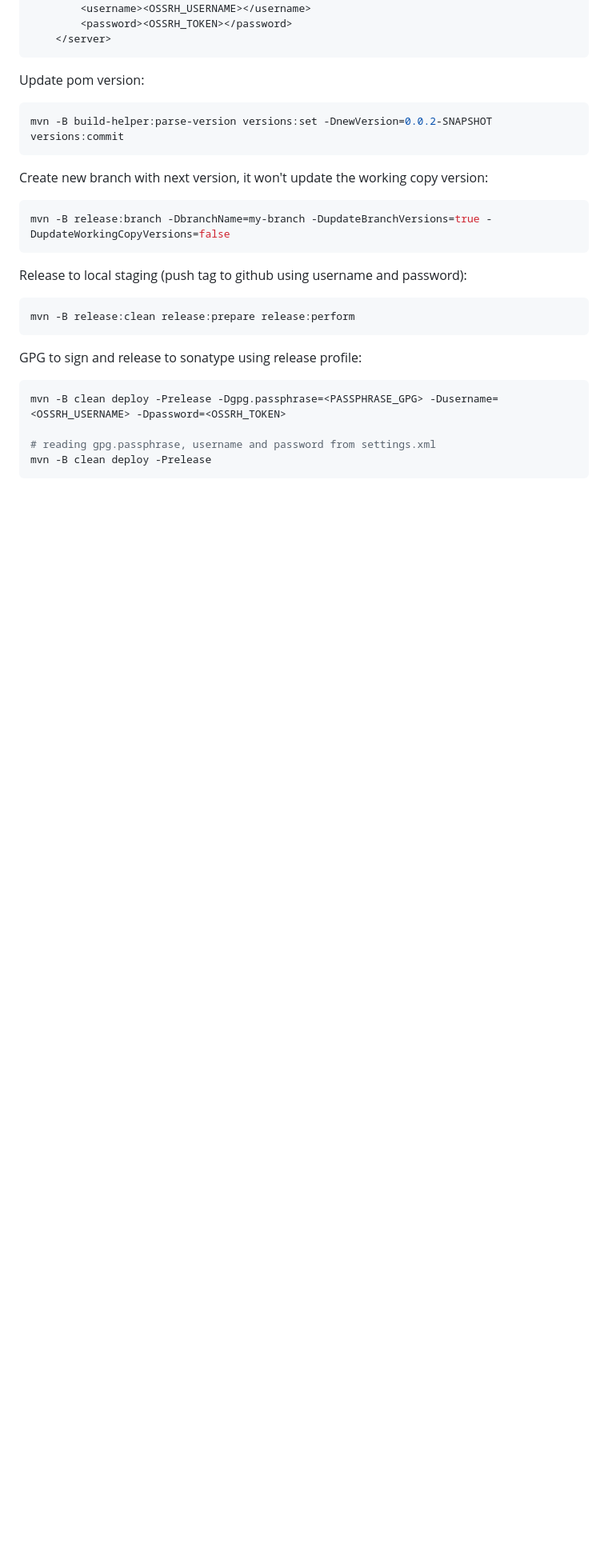
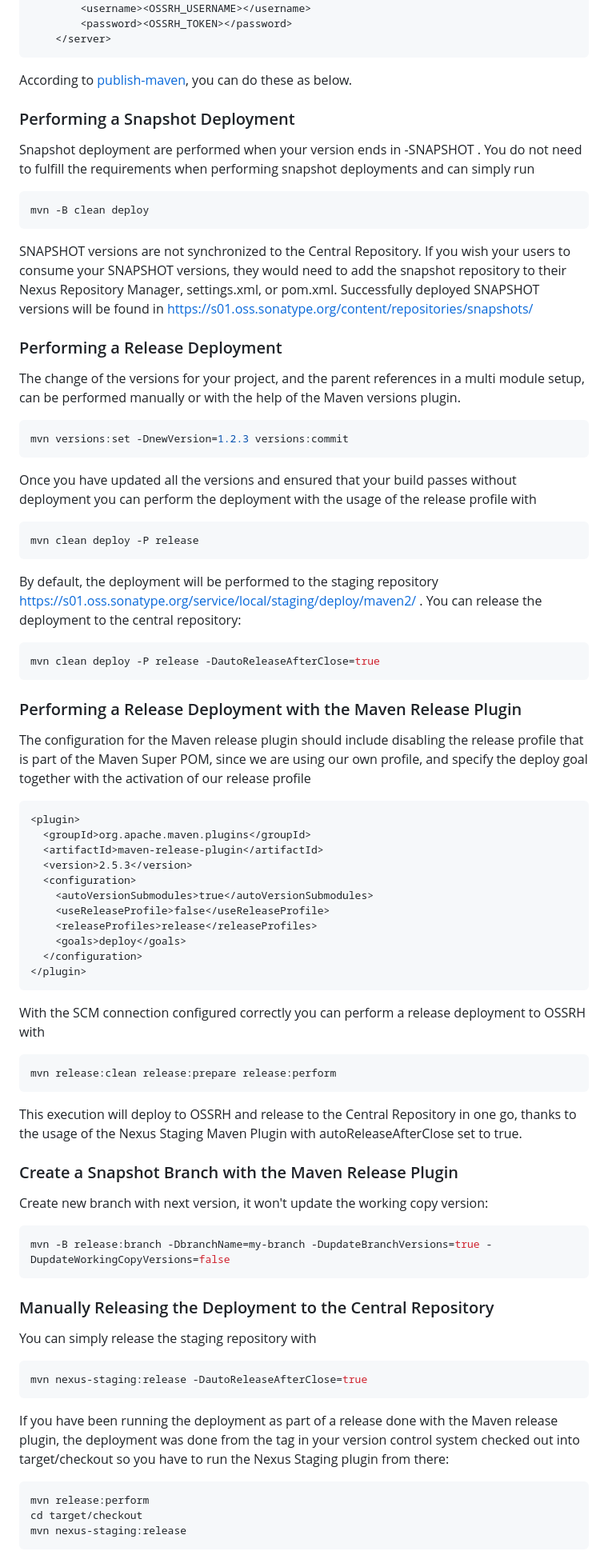
Before and after one commit to chensoul/chensoul-parent, a Markdown page: README.md, the part around the change printed below. Shown: that part at 80% size. GitHub-like rendering; blank space fills up the shorter version.

Commit message:
update parent

````diff
--- a/README.md
+++ b/README.md
@@ -68,11 +68,67 @@ Check your maven settings file `～/.m2/settings.xml`:
     </server>
 ```
 
-Update pom version:
+According to [publish-maven](https://central.sonatype.org/publish/publish-maven/), you can do these as below.
+
+
+### Performing a Snapshot Deployment
+
+Snapshot deployment are performed when your version ends in -SNAPSHOT . You do not need to fulfill the requirements when performing snapshot deployments and can simply run
 
 ```bash
-mvn -B build-helper:parse-version versions:set -DnewVersion=0.0.2-SNAPSHOT versions:commit
+mvn -B clean deploy
 ```
+
+SNAPSHOT versions are not synchronized to the Central Repository. If you wish your users to consume your SNAPSHOT versions, they would need to add the snapshot repository to their Nexus Repository Manager, settings.xml, or pom.xml. Successfully deployed SNAPSHOT versions will be found in https://s01.oss.sonatype.org/content/repositories/snapshots/
+
+
+### Performing a Release Deployment
+
+The change of the versions for your project, and the parent references in a multi module setup, can be performed manually or with the help of the Maven versions plugin.
+
+```bash
+mvn versions:set -DnewVersion=1.2.3 versions:commit
+```
+
+Once you have updated all the versions and ensured that your build passes without deployment you can perform the deployment with the usage of the release profile with
+
+```bash
+mvn clean deploy -P release
+```
+
+By default, the deployment will be performed to the staging repository https://s01.oss.sonatype.org/service/local/staging/deploy/maven2/ . You can release the deployment to the central repository:
+
+```bash
+mvn clean deploy -P release -DautoReleaseAfterClose=true
+```
+
+### Performing a Release Deployment with the Maven Release Plugin
+
+The configuration for the Maven release plugin should include disabling the release profile that is part of the Maven Super POM, since we are using our own profile, and specify the deploy goal together with the activation of our release profile
+
+```xml
+<plugin>
+  <groupId>org.apache.maven.plugins</groupId>
+  <artifactId>maven-release-plugin</artifactId>
+  <version>2.5.3</version>
+  <configuration>
+    <autoVersionSubmodules>true</autoVersionSubmodules>
+    <useReleaseProfile>false</useReleaseProfile>
+    <releaseProfiles>release</releaseProfiles>
+    <goals>deploy</goals>
+  </configuration>
+</plugin>
+```
+
+With the SCM connection configured correctly you can perform a release deployment to OSSRH with
+
+```bash
+mvn release:clean release:prepare release:perform
+```
+
+This execution will deploy to OSSRH and release to the Central Repository in one go, thanks to the usage of the Nexus Staging Maven Plugin with autoReleaseAfterClose set to true.
+
+### Create a Snapshot Branch with the Maven Release Plugin
 
 Create new branch with next version, it won't update the working copy version:
 
@@ -80,18 +136,19 @@ Create new branch with next version, it won't update the working copy version:
 mvn -B release:branch -DbranchName=my-branch -DupdateBranchVersions=true -DupdateWorkingCopyVersions=false
 ```
 
-Release to local staging (push tag to github using username and password):
+### Manually Releasing the Deployment to the Central Repository
+
+You can simply release the staging repository with
 
 ```bash
-mvn -B release:clean release:prepare release:perform
+mvn nexus-staging:release -DautoReleaseAfterClose=true
 ```
 
-GPG to sign and release to sonatype using release profile:
+If you have been running the deployment as part of a release done with the Maven release plugin, the deployment was done from the tag in your version control system checked out into target/checkout so you have to run the Nexus Staging plugin from there:
 
 ```bash
-mvn -B clean deploy -Prelease -Dgpg.passphrase=<PASSPHRASE_GPG> -Dusername=<OSSRH_USERNAME> -Dpassword=<OSSRH_TOKEN>
-
-# reading gpg.passphrase, username and password from settings.xml
-mvn -B clean deploy -Prelease
+mvn release:perform
+cd target/checkout
+mvn nexus-staging:release
 ```
 
````
Also changed, not shown: other parts of README.md (+11 -3 lines).
